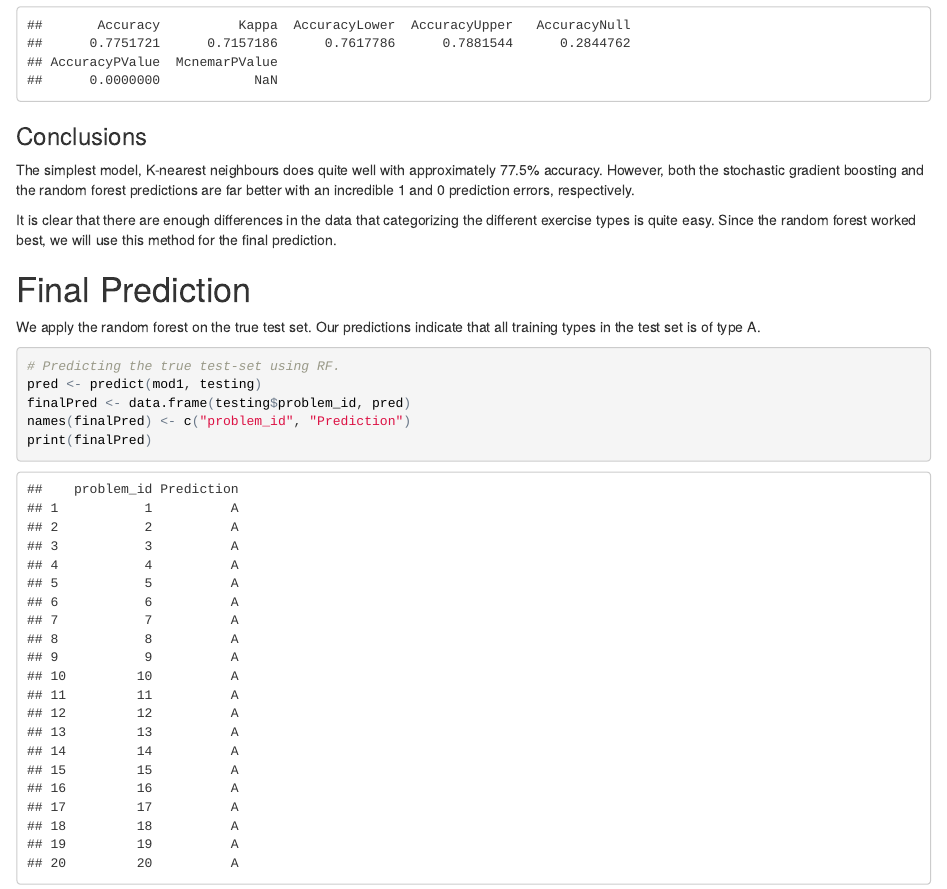
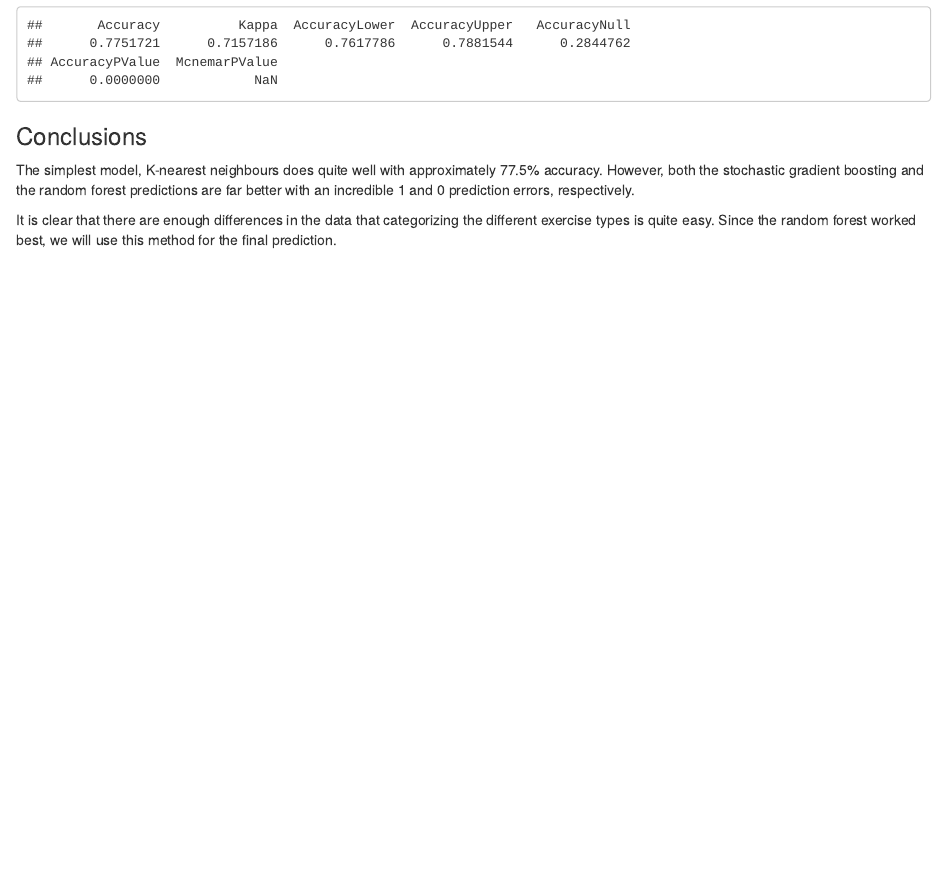
Before and after one commit to CoveredInChocolate/Coursera_08_project, an R Markdown document (Project.Rmd): the page in a window 1100 px wide, from 4860 px down. The pictures show the output file Project.html that the author committed with the source, opened offline.

Commit message:
Removed unnecessary section

````diff
--- a/Project.Rmd
+++ b/Project.Rmd
@@ -185,15 +185,3 @@ print(cm3$overall)
 The simplest model, K-nearest neighbours does quite well with approximately 77.5% accuracy. However, both the stochastic gradient boosting and the random forest predictions are far better with an incredible 1 and 0 prediction errors, respectively.
 
 It is clear that there are enough differences in the data that categorizing the different exercise types is quite easy. Since the random forest worked best, we will use this method for the final prediction.
-
-# Final Prediction
-
-We apply the random forest on the true test set. Our predictions indicate that all training types in the test set is of type A.
-
-```{r}
-# Predicting the true test-set using RF.
-pred <- predict(mod1, testing)
-finalPred <- data.frame(testing$problem_id, pred)
-names(finalPred) <- c("problem_id", "Prediction")
-print(finalPred)
-```
````
Also changed, not shown: Project.html.
